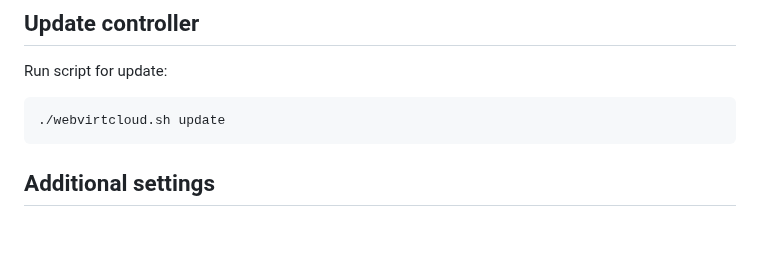
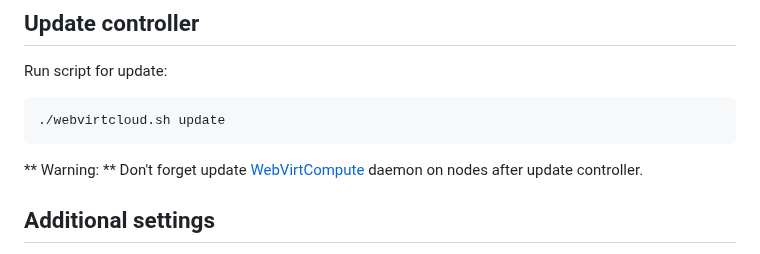
Before and after one commit to webvirtcloud/webvirtcloud, a Markdown page: README.md, the part around the change. Rendered like a GitHub page; blank space fills up the shorter version.

Commit message:
Updated backend (required update compute daemon)

````diff
--- a/README.md
+++ b/README.md
@@ -92,6 +92,8 @@ Run script for update:
 ./webvirtcloud.sh update
 ```
 
+** Warning: ** Don't forget update [WebVirtCompute](https://github.com/webvirtcloud/webvirtcompute) daemon on nodes after update controller.
+
 ## Additional settings ##
 
 You can change the default settings in the `custom.env` file. Just copy variables you want to change from the `global.env` file and change them in the `custom.env` file. Example for mail settings:
````
